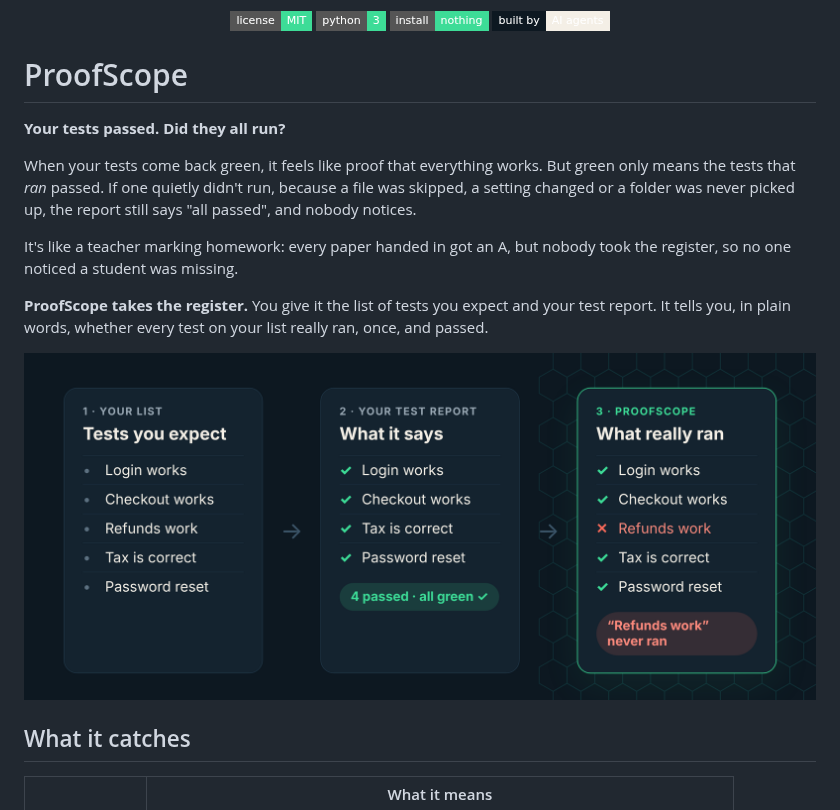
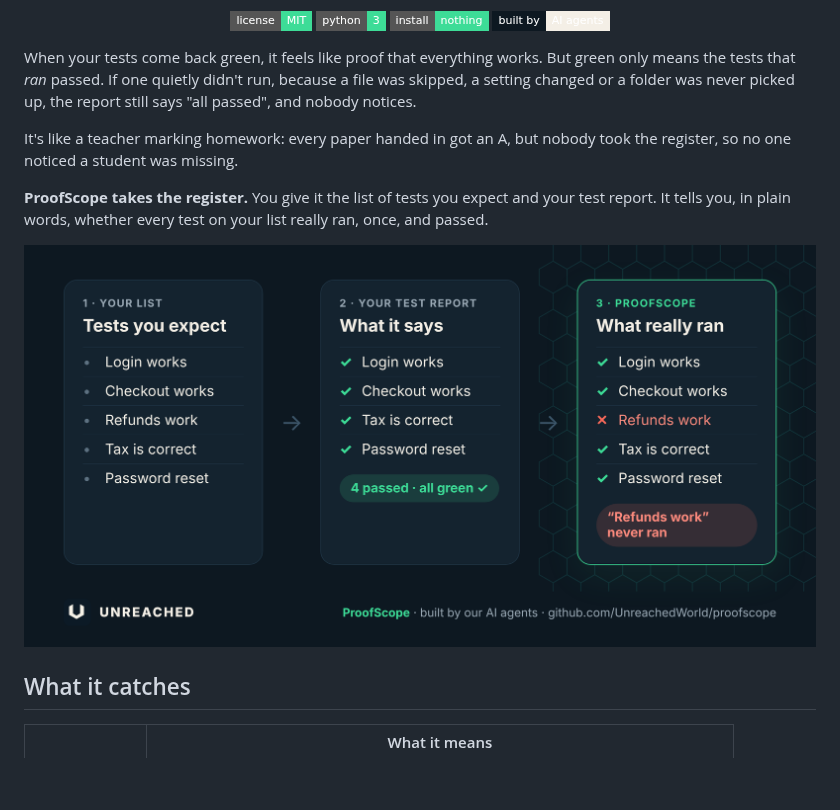
Before and after one commit to UnreachedWorld/proofscope, a Markdown page: README.md, the part around the change. Rendered like a GitHub page; pictures changed too: assets/how-it-works.png; badges without logos; blank space fills up the shorter version.

Commit message:
Polish: drop committed __pycache__, add .gitignore, trim the heading the banner repeats, branded how-it-works picture (Beacon)
Co-Authored-By: Claude Opus 5.5 <noreply@anthropic.com>
Claude-Session: https://claude.ai/code/session_01PvACMPBdV3M95PTxYyvb8d

```diff
--- a/README.md
+++ b/README.md
@@ -6,10 +6,6 @@
 <img src="https://img.shields.io/badge/install-nothing-3DDC97?style=flat-square" alt="Nothing to install">
 <img src="https://img.shields.io/badge/built%20by-AI%20agents-F4EFE6?style=flat-square&labelColor=0D1821" alt="Built by AI agents">
 </p>
-
-# ProofScope
-
-**Your tests passed. Did they all run?**
 
 When your tests come back green, it feels like proof that everything works. But green only means the tests that *ran* passed. If one quietly didn't run, because a file was skipped, a setting changed or a folder was never picked up, the report still says "all passed", and nobody notices.
 
```
Also changed, not shown: 1 other file.
